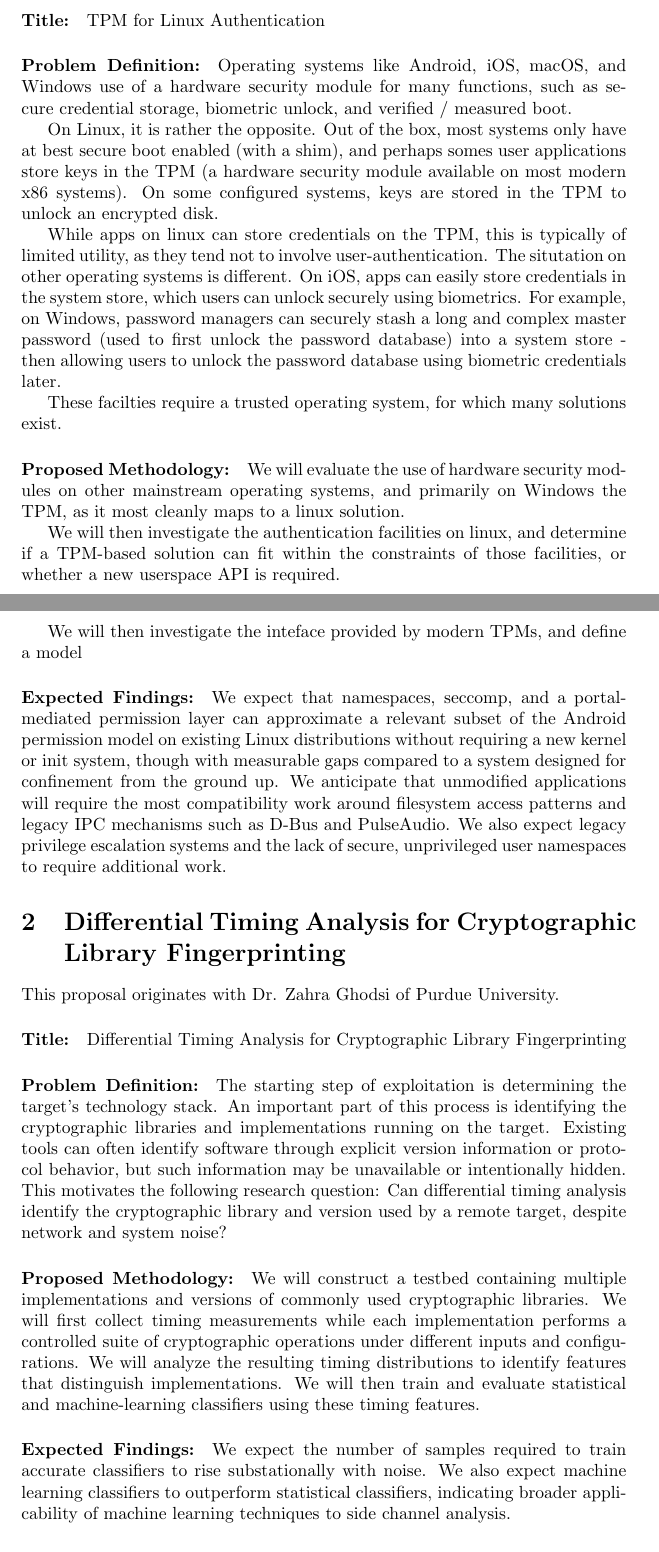
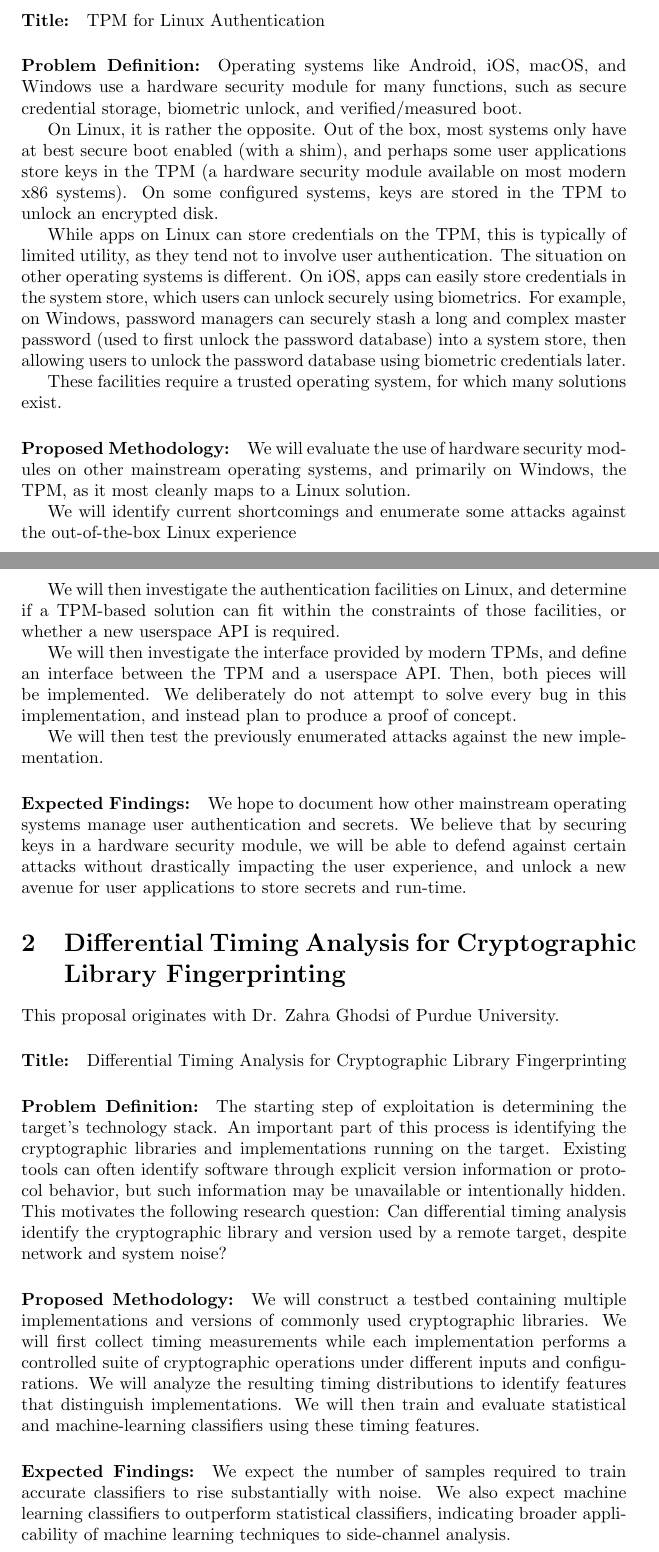
Before and after one commit to zkeulr/ECE50877, a LaTeX document (proposal/proposal.tex): two parts of pages 1 and 2 of 2, joined at a grey line, cut so that both start at the same text. Compiled offline with pdfLaTeX.

Commit message:
Fixed typos

```diff
--- a/proposal/proposal.tex
+++ b/proposal/proposal.tex
@@ -33,52 +33,54 @@ Cryptography Project Proposals}
 \paragraph{Title:} TPM for Linux Authentication
 
 \paragraph{Problem Definition:} Operating systems like Android, iOS, macOS, and Windows
-use of a hardware security module for many functions, such as secure credential storage,
-biometric unlock, and verified / measured boot.
+use a hardware security module for many functions, such as secure credential storage,
+biometric unlock, and verified/measured boot.
 
 On Linux, it is rather the opposite. Out of the box, most
 systems only have at best secure boot enabled (with a shim),
-and perhaps somes user applications store keys in the TPM (a
+and perhaps some user applications store keys in the TPM (a
 hardware security module available on most modern x86 systems). On some
 configured systems, keys are stored in the TPM to unlock an encrypted disk.
 
-While apps on linux can store credentials on the TPM, this is typically
-of limited utility, as they tend not to involve user-authentication.
-The situtation on other operating systems is different. On iOS, apps can
+While apps on Linux can store credentials on the TPM, this is typically
+of limited utility, as they tend not to involve user authentication.
+The situation on other operating systems is different. On iOS, apps can
 easily store credentials in the system store, which users can unlock securely
 using biometrics. For example, on Windows, password managers can securely stash
 a long and complex master password (used to first unlock the password database)
-into a system store - then allowing users to unlock the password database using
+into a system store, then allowing users to unlock the password database using
 biometric credentials later.
 
 
-These facilties require a trusted operating system, for which many solutions exist.
+These facilities require a trusted operating system, for which many solutions exist.
 
 
 
 \paragraph{Proposed Methodology:} We will evaluate the use of hardware
 security modules on other mainstream operating systems, and primarily
-on Windows the TPM, as it most cleanly maps to a linux solution.
+on Windows, the TPM, as it most cleanly maps to a Linux solution.
 
-We will then investigate the authentication facilities on linux, and determine
+We will identify current shortcomings and enumerate some attacks against
+the out-of-the-box Linux experience
+
+We will then investigate the authentication facilities on Linux, and determine
 if a TPM-based solution can fit within the constraints of those facilities, or
 whether a new userspace API is required.
 
-We will then investigate the inteface provided by modern TPMs, and define a
-model
+We will then investigate the interface provided by modern TPMs, and define an interface
+between the TPM and a userspace API. Then, both pieces will be implemented. We deliberately
+do not attempt to solve every bug in this implementation, and instead plan to produce
+a proof of concept.
+
+We will then test the previously enumerated attacks against the new implementation.
 
 
 
-\paragraph{Expected Findings:} We expect that namespaces, seccomp,
-and a portal-mediated permission layer can approximate a relevant
-subset of the Android permission model on existing Linux
-distributions without requiring a new kernel or init system, though
-with measurable gaps compared to a system designed for confinement
-from the ground up. We anticipate that unmodified applications will
-require the most compatibility work around filesystem access
-patterns and legacy IPC mechanisms such as D-Bus and PulseAudio.
-We also expect legacy privilege escalation systems and the lack of
-secure, unprivileged user namespaces to require additional work.
+\paragraph{Expected Findings:} We hope to document how other mainstream operating
+systems manage user authentication and secrets. We believe that by securing
+keys in a hardware security module, we will be able to defend against certain attacks
+without drastically impacting the user experience, and unlock a new avenue for user applications
+to store secrets and run-time.
 
 
 % Even though Dr. Ghodsi said she would approve this if we
@@ -118,10 +120,7 @@ We will then train and evaluate statistical and machine-learning
 classifiers using these timing features.
 
 \paragraph{Expected Findings:} We expect the number of samples
-required to train accurate classifiers to rise substationally
-with noise. We also expect machine learning classifiers to
-outperform statistical classifiers, indicating broader applicability
-of machine learning techniques to side channel analysis.
+required to train accurate classifiers to rise substantially with noise. We also expect machine learning classifiers to outperform statistical classifiers, indicating broader applicability of machine learning techniques to side-channel analysis.
 
 
 \end{document}
```
